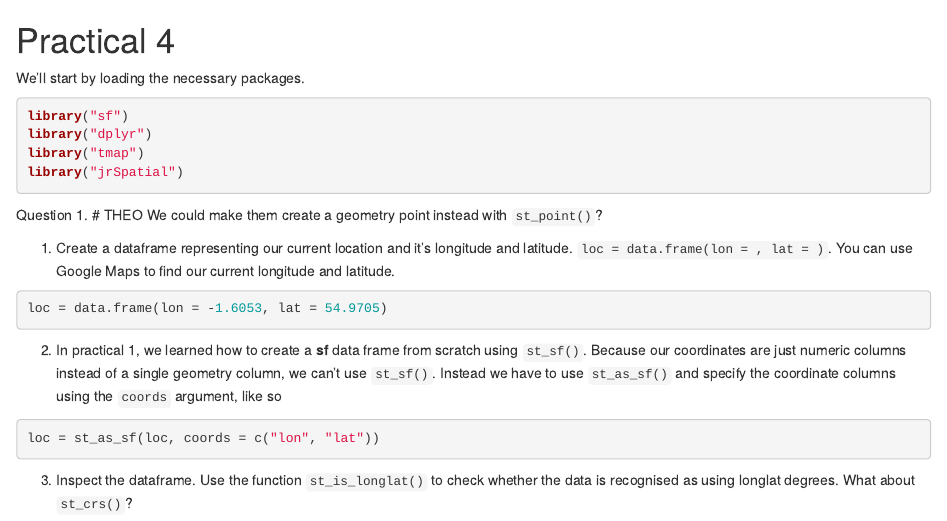
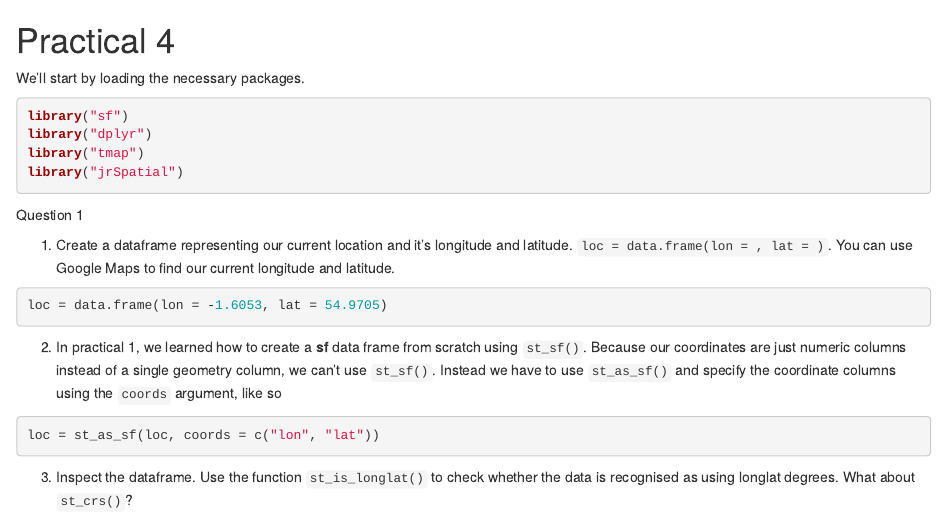
Before and after one commit to jr-packages/jrSpatial, an R Markdown document (vignettes/practical4_contents.Rmd): the page in a window 1100 px wide, from its top. Rendered offline with R 4.5, knitr and Pandoc, with nearby package versions; some code elsewhere in the file could not run offline.

````diff
--- a/vignettes/practical4_contents.Rmd
+++ b/vignettes/practical4_contents.Rmd
@@ -9,7 +9,7 @@
 library("jrSpatial")
 ```
 
-Question 1. # THEO We could make them create a geometry point instead with `st_point()`?
+Question 1
 
 1. Create a dataframe representing our current location and it's longitude and latitude. `loc = data.frame(lon = , lat = )`. You can use Google Maps to find our current longitude and latitude.
 
````
Also changed, not shown: 1 other file.
